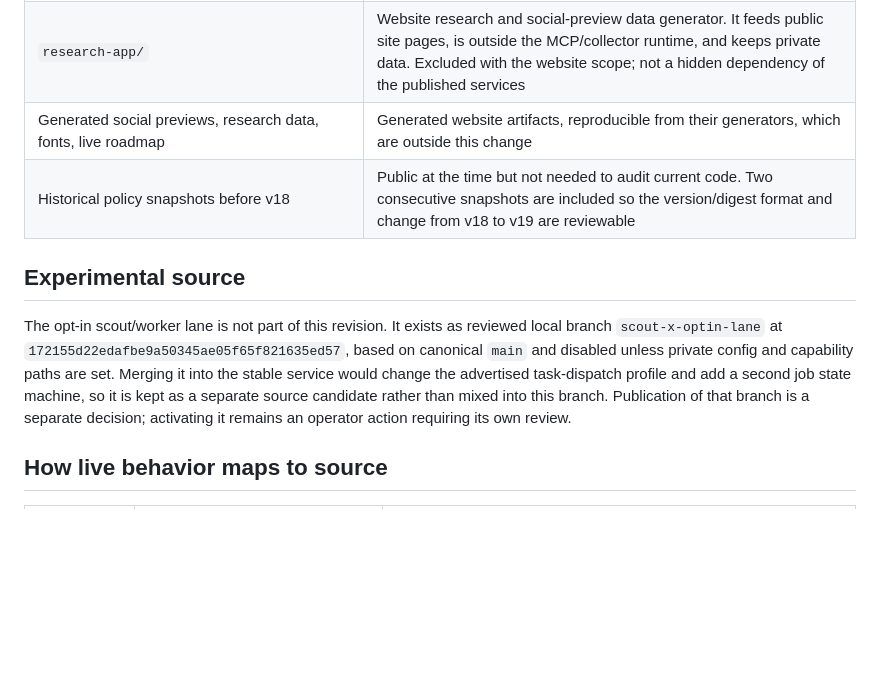
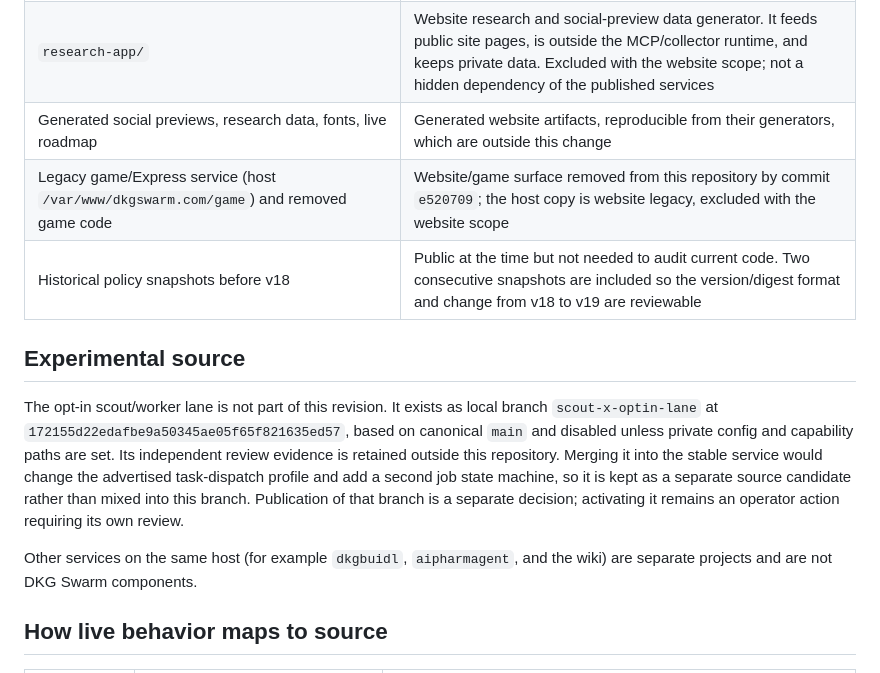
Before and after one commit to brxtrac/dkgswarm, a Markdown page: docs/source-coverage.md, the part around the change. Rendered like a GitHub page; blank space fills up the shorter version.

Commit message:
Clarify excluded legacy website surface in coverage map

```diff
--- a/docs/source-coverage.md
+++ b/docs/source-coverage.md
@@ -44,17 +44,22 @@ uses them is above.
 | `viem` | Optional host-provided dependency for the collector's on-chain APR path; no bundled install and no source copy |
 | `research-app/` | Website research and social-preview data generator. It feeds public site pages, is outside the MCP/collector runtime, and keeps private data. Excluded with the website scope; not a hidden dependency of the published services |
 | Generated social previews, research data, fonts, live roadmap | Generated website artifacts, reproducible from their generators, which are outside this change |
+| Legacy game/Express service (host `/var/www/dkgswarm.com/game`) and removed game code | Website/game surface removed from this repository by commit `e520709`; the host copy is website legacy, excluded with the website scope |
 | Historical policy snapshots before v18 | Public at the time but not needed to audit current code. Two consecutive snapshots are included so the version/digest format and change from v18 to v19 are reviewable |
 
 ## Experimental source
 
-The opt-in scout/worker lane is not part of this revision. It exists as reviewed local
-branch `scout-x-optin-lane` at `172155d22edafbe9a50345ae05f65f821635ed57`, based on
-canonical `main` and disabled unless private config and capability paths are set. Merging it
-into the stable service would change the advertised task-dispatch profile and add a second
-job state machine, so it is kept as a separate source candidate rather than mixed into this
-branch. Publication of that branch is a separate decision; activating it remains an
-operator action requiring its own review.
+The opt-in scout/worker lane is not part of this revision. It exists as local branch
+`scout-x-optin-lane` at `172155d22edafbe9a50345ae05f65f821635ed57`, based on
+canonical `main` and disabled unless private config and capability paths are set. Its
+independent review evidence is retained outside this repository. Merging it into the stable
+service would change the advertised task-dispatch profile and add a second job state
+machine, so it is kept as a separate source candidate rather than mixed into this branch.
+Publication of that branch is a separate decision; activating it remains an operator action
+requiring its own review.
+
+Other services on the same host (for example `dkgbuidl`, `aipharmagent`, and the wiki) are
+separate projects and are not DKG Swarm components.
 
 ## How live behavior maps to source
 
```
